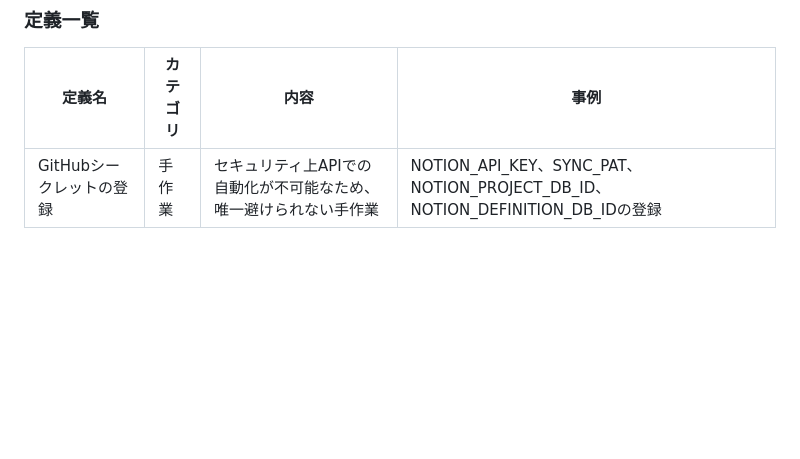
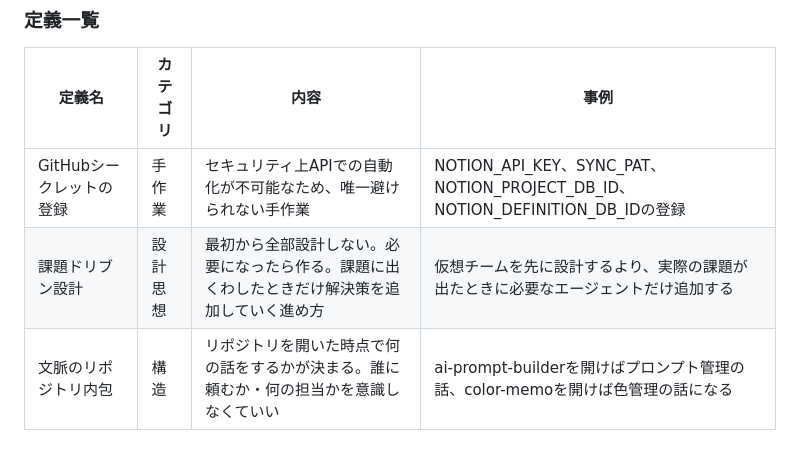
Before and after one commit to pic-kn/ai-prompt-builder, a Markdown page: CLAUDE.md, the part around the change. Rendered like a GitHub page; blank space fills up the shorter version.

Commit message:
【プロジェクト】Claude Codeで定義を会話から自動提案・蓄積するシステム【課題】ClaudeとユーザーのイコールになるべきDBに定義が不足している【解決】課題ドリブン設計・文脈のリポジトリ内包の2定義を追加【指示】「わたしの考えていることとあなたの考えていることがイコールになることが定義の本質」→会話から生まれた2つの概念を定義として追記【手作業】なし

```diff
--- a/CLAUDE.md
+++ b/CLAUDE.md
@@ -61,3 +61,5 @@ git pull origin main
 | 定義名 | カテゴリ | 内容 | 事例 |
 |---|---|---|---|
 | GitHubシークレットの登録 | 手作業 | セキュリティ上APIでの自動化が不可能なため、唯一避けられない手作業 | NOTION_API_KEY、SYNC_PAT、NOTION_PROJECT_DB_ID、NOTION_DEFINITION_DB_IDの登録 |
+| 課題ドリブン設計 | 設計思想 | 最初から全部設計しない。必要になったら作る。課題に出くわしたときだけ解決策を追加していく進め方 | 仮想チームを先に設計するより、実際の課題が出たときに必要なエージェントだけ追加する |
+| 文脈のリポジトリ内包 | 構造 | リポジトリを開いた時点で何の話をするかが決まる。誰に頼むか・何の担当かを意識しなくていい | ai-prompt-builderを開けばプロンプト管理の話、color-memoを開けば色管理の話になる |
```
